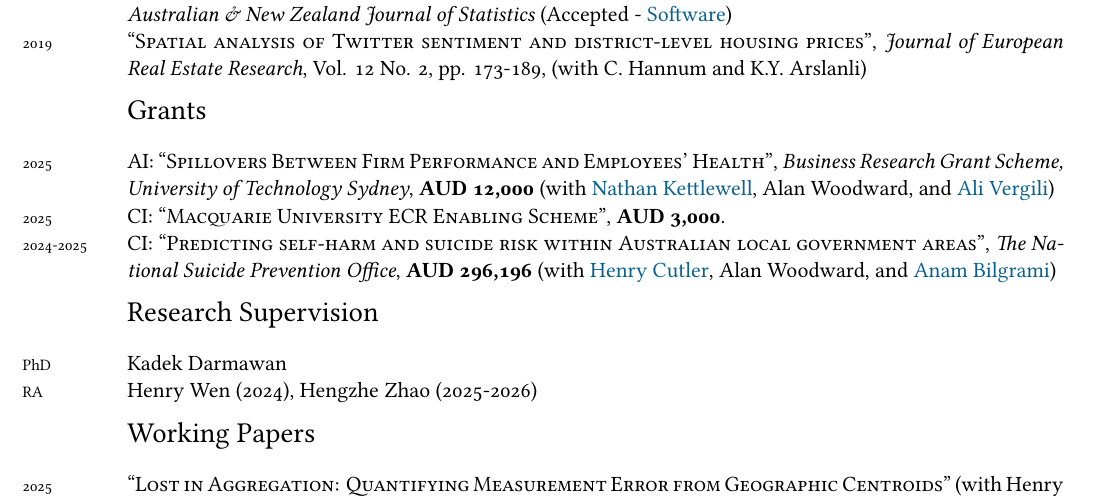
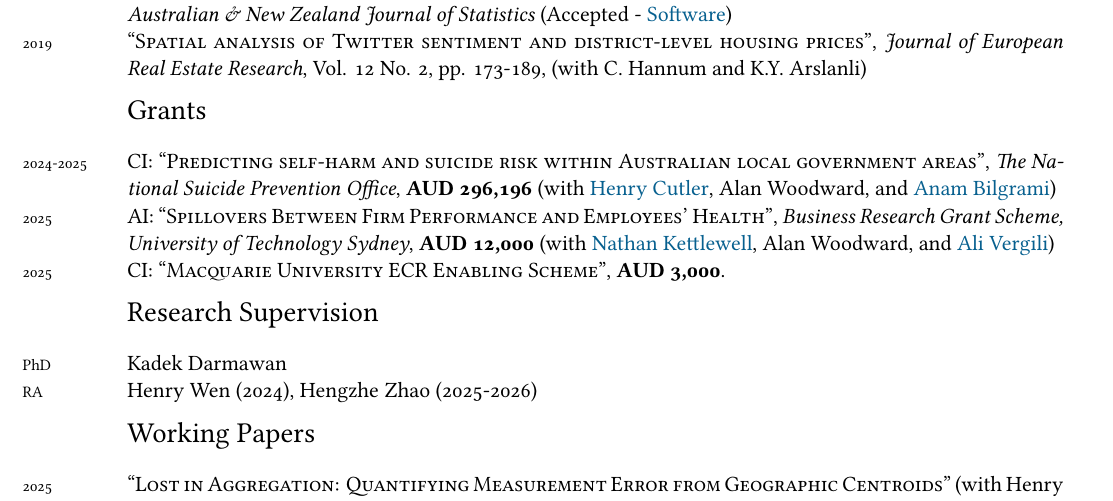
Before and after one commit to alfurka/alfurka.github.io, a LaTeX CV (CV/cv.tex): part of page 1 of 2, cut so that both start at the same text. Compiled offline with XeLaTeX; a missing font is replaced by an installed copy or a similar font.

Commit message:
docs: Update CV with reordered grants and move a research project to work-in-progress.

```diff
--- a/CV/cv.tex
+++ b/CV/cv.tex
@@ -96,9 +96,9 @@ I am a Research Fellow at the Macquarie University Centre for Health Economy. I
 
 \sectionn{Grants}
 
+\years{2024-2025} \textsc{CI}: \textsc{``Predicting self-harm and suicide risk within Australian local government areas''}, \textit{The National Suicide Prevention Office}, \textbf{AUD 296,196} (with \href{https://researchers.mq.edu.au/en/persons/henry-cutler}{Henry Cutler}, Alan Woodward, and \href{https://sites.google.com/mq.edu.au/anambilgrami/home}{Anam Bilgrami}) \\
 \years{2025} \textsc{AI}: \textsc{``Spillovers Between Firm Performance and Employees’ Health''}, \textit{Business Research Grant Scheme, University of Technology Sydney}, \textbf{AUD 12,000} (with \href{https://sites.google.com/site/nrkettlewell/}{Nathan Kettlewell}, Alan Woodward, and \href{https://sites.google.com/view/alivergili/}{Ali Vergili}) \\
 \years{2025} \textsc{CI}: \textsc{``Macquarie University ECR Enabling Scheme''}, \textbf{AUD 3,000}. \\
-\years{2024-2025} \textsc{CI}: \textsc{``Predicting self-harm and suicide risk within Australian local government areas''}, \textit{The National Suicide Prevention Office}, \textbf{AUD 296,196} (with \href{https://researchers.mq.edu.au/en/persons/henry-cutler}{Henry Cutler}, Alan Woodward, and \href{https://sites.google.com/mq.edu.au/anambilgrami/home}{Anam Bilgrami}) \\
 
 
 
```
Also changed, not shown: research.md (+1 -1 lines), CV/cv.pdf.
